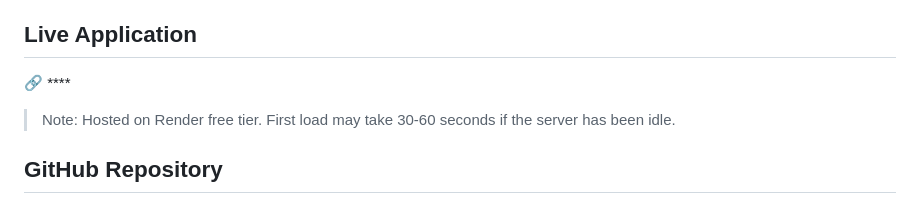
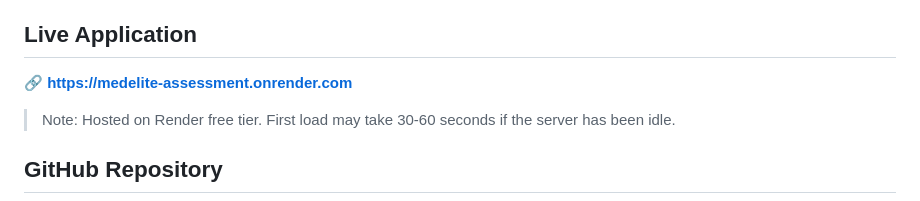
Before and after one commit to Praniti03/medelite-assessment, a Markdown page: README.md, the part around the change. GitHub-like rendering.

```diff
--- a/README.md
+++ b/README.md
@@ -3,7 +3,7 @@
 A lightweight web application that automates the generation of facility assessment reports for Medelite directors. Enter a CMS Certification Number (CCN) to instantly pull public nursing home data, combine it with manual operational inputs, and download a polished PDF or Word report.
 
 ## Live Application
-🔗 ****
+🔗 **https://medelite-assessment.onrender.com**
 
 > Note: Hosted on Render free tier. First load may take 30-60 seconds if the server has been idle.
 
```
